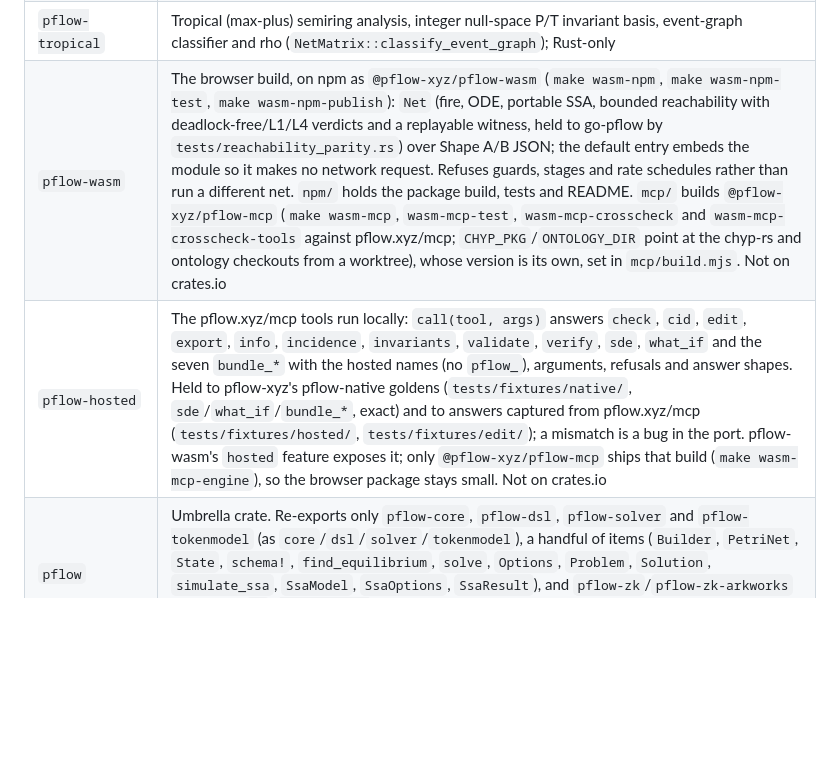
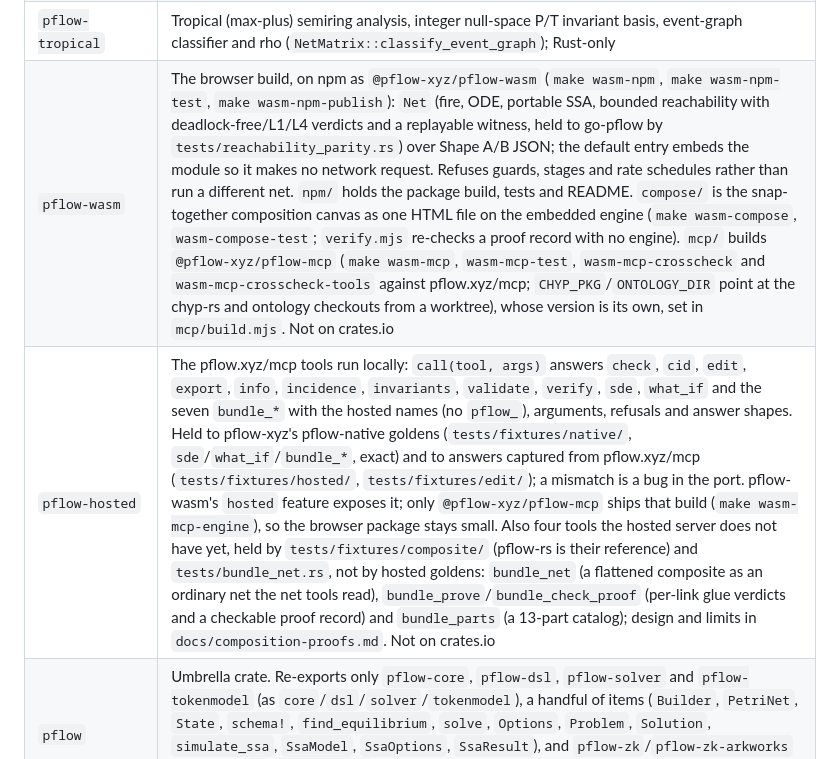
Before and after one commit to pflow-xyz/pflow-rs, a Markdown page: CLAUDE.md, the part around the change. Drawn GitHub-style; blank space fills up the shorter version.

Commit message:
docs: composition-proofs design and status; CLAUDE.md and ROADMAP rows
Co-Authored-By: Claude Sonnet 5.5 <noreply@anthropic.com>

```diff
--- a/CLAUDE.md
+++ b/CLAUDE.md
@@ -37,8 +37,8 @@ The papers extend this further — showing the incidence matrix enables algebrai
 | `pflow-results` | Simulation result types, analysis, builder, io, ported from go-pflow's `results` |
 | `pflow-visualization` | SVG rendering for Petri nets and ODE solutions, ported from go-pflow's `visualization` and `plotter` packages |
 | `pflow-tropical` | Tropical (max-plus) semiring analysis, integer null-space P/T invariant basis, event-graph classifier and rho (`NetMatrix::classify_event_graph`); Rust-only |
-| `pflow-wasm` | The browser build, on npm as `@pflow-xyz/pflow-wasm` (`make wasm-npm`, `make wasm-npm-test`, `make wasm-npm-publish`): `Net` (fire, ODE, portable SSA, bounded reachability with deadlock-free/L1/L4 verdicts and a replayable witness, held to go-pflow by `tests/reachability_parity.rs`) over Shape A/B JSON; the default entry embeds the module so it makes no network request. Refuses guards, stages and rate schedules rather than run a different net. `npm/` holds the package build, tests and README. `mcp/` builds `@pflow-xyz/pflow-mcp` (`make wasm-mcp`, `wasm-mcp-test`, `wasm-mcp-crosscheck` and `wasm-mcp-crosscheck-tools` against pflow.xyz/mcp; `CHYP_PKG`/`ONTOLOGY_DIR` point at the chyp-rs and ontology checkouts from a worktree), whose version is its own, set in `mcp/build.mjs`. Not on crates.io |
-| `pflow-hosted` | The pflow.xyz/mcp tools run locally: `call(tool, args)` answers `check`, `cid`, `edit`, `export`, `info`, `incidence`, `invariants`, `validate`, `verify`, `sde`, `what_if` and the seven `bundle_*` with the hosted names (no `pflow_`), arguments, refusals and answer shapes. Held to pflow-xyz's pflow-native goldens (`tests/fixtures/native/`, `sde`/`what_if`/`bundle_*`, exact) and to answers captured from pflow.xyz/mcp (`tests/fixtures/hosted/`, `tests/fixtures/edit/`); a mismatch is a bug in the port. pflow-wasm's `hosted` feature exposes it; only `@pflow-xyz/pflow-mcp` ships that build (`make wasm-mcp-engine`), so the browser package stays small. Not on crates.io |
+| `pflow-wasm` | The browser build, on npm as `@pflow-xyz/pflow-wasm` (`make wasm-npm`, `make wasm-npm-test`, `make wasm-npm-publish`): `Net` (fire, ODE, portable SSA, bounded reachability with deadlock-free/L1/L4 verdicts and a replayable witness, held to go-pflow by `tests/reachability_parity.rs`) over Shape A/B JSON; the default entry embeds the module so it makes no network request. Refuses guards, stages and rate schedules rather than run a different net. `npm/` holds the package build, tests and README. `compose/` is the snap-together composition canvas as one HTML file on the embedded engine (`make wasm-compose`, `wasm-compose-test`; `verify.mjs` re-checks a proof record with no engine). `mcp/` builds `@pflow-xyz/pflow-mcp` (`make wasm-mcp`, `wasm-mcp-test`, `wasm-mcp-crosscheck` and `wasm-mcp-crosscheck-tools` against pflow.xyz/mcp; `CHYP_PKG`/`ONTOLOGY_DIR` point at the chyp-rs and ontology checkouts from a worktree), whose version is its own, set in `mcp/build.mjs`. Not on crates.io |
+| `pflow-hosted` | The pflow.xyz/mcp tools run locally: `call(tool, args)` answers `check`, `cid`, `edit`, `export`, `info`, `incidence`, `invariants`, `validate`, `verify`, `sde`, `what_if` and the seven `bundle_*` with the hosted names (no `pflow_`), arguments, refusals and answer shapes. Held to pflow-xyz's pflow-native goldens (`tests/fixtures/native/`, `sde`/`what_if`/`bundle_*`, exact) and to answers captured from pflow.xyz/mcp (`tests/fixtures/hosted/`, `tests/fixtures/edit/`); a mismatch is a bug in the port. pflow-wasm's `hosted` feature exposes it; only `@pflow-xyz/pflow-mcp` ships that build (`make wasm-mcp-engine`), so the browser package stays small. Also four tools the hosted server does not have yet, held by `tests/fixtures/composite/` (pflow-rs is their reference) and `tests/bundle_net.rs`, not by hosted goldens: `bundle_net` (a flattened composite as an ordinary net the net tools read), `bundle_prove`/`bundle_check_proof` (per-link glue verdicts and a checkable proof record) and `bundle_parts` (a 13-part catalog); design and limits in `docs/composition-proofs.md`. Not on crates.io |
 | `pflow` | Umbrella crate. Re-exports only `pflow-core`, `pflow-dsl`, `pflow-solver` and `pflow-tokenmodel` (as `core`/`dsl`/`solver`/`tokenmodel`), a handful of items (`Builder`, `PetriNet`, `State`, `schema!`, `find_equilibrium`, `solve`, `Options`, `Problem`, `Solution`, `simulate_ssa`, `SsaModel`, `SsaOptions`, `SsaResult`), and `pflow-zk`/`pflow-zk-arkworks` behind the `zk`/`zk-arkworks` features. Every other crate is a direct dependency, not reachable through `pflow` |
 
 **Which engine for which question** (ODE vs SSA vs SDE): `docs/engine-selection.md`,
```
Also changed, not shown: ROADMAP.md (+1 -1 lines), docs/composition-proofs.md (added, +129 -0 lines).
